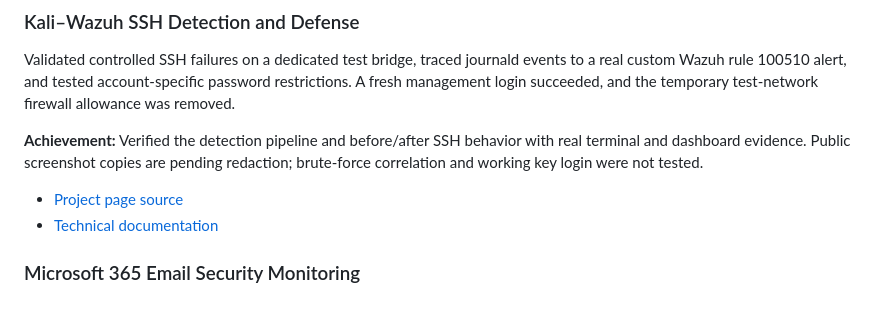
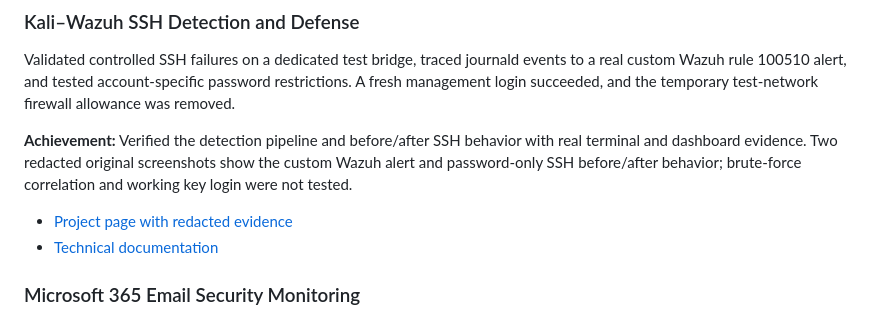
Before and after one commit to shivansh2589/cyberSecurity-portfolio, a Markdown page: README.md, the part around the change. Drawn GitHub-style.

Commit message:
Mark SSH screenshot evidence published

```diff
--- a/README.md
+++ b/README.md
@@ -31,9 +31,9 @@ The portfolio includes:
 
 Validated controlled SSH failures on a dedicated test bridge, traced journald events to a real custom Wazuh rule 100510 alert, and tested account-specific password restrictions. A fresh management login succeeded, and the temporary test-network firewall allowance was removed.
 
-**Achievement:** Verified the detection pipeline and before/after SSH behavior with real terminal and dashboard evidence. Public screenshot copies are pending redaction; brute-force correlation and working key login were not tested.
+**Achievement:** Verified the detection pipeline and before/after SSH behavior with real terminal and dashboard evidence. Two redacted original screenshots show the custom Wazuh alert and password-only SSH before/after behavior; brute-force correlation and working key login were not tested.
 
-- [Project page source](kali-wazuh-ssh-lab.html)
+- [Project page with redacted evidence](https://shivansh2589.github.io/cyberSecurity-portfolio/kali-wazuh-ssh-lab.html)
 - [Technical documentation](https://github.com/shivansh2589/cybersecurity-home-lab/tree/main/Kali-Wazuh-SSH-Lab)
 
 
```
